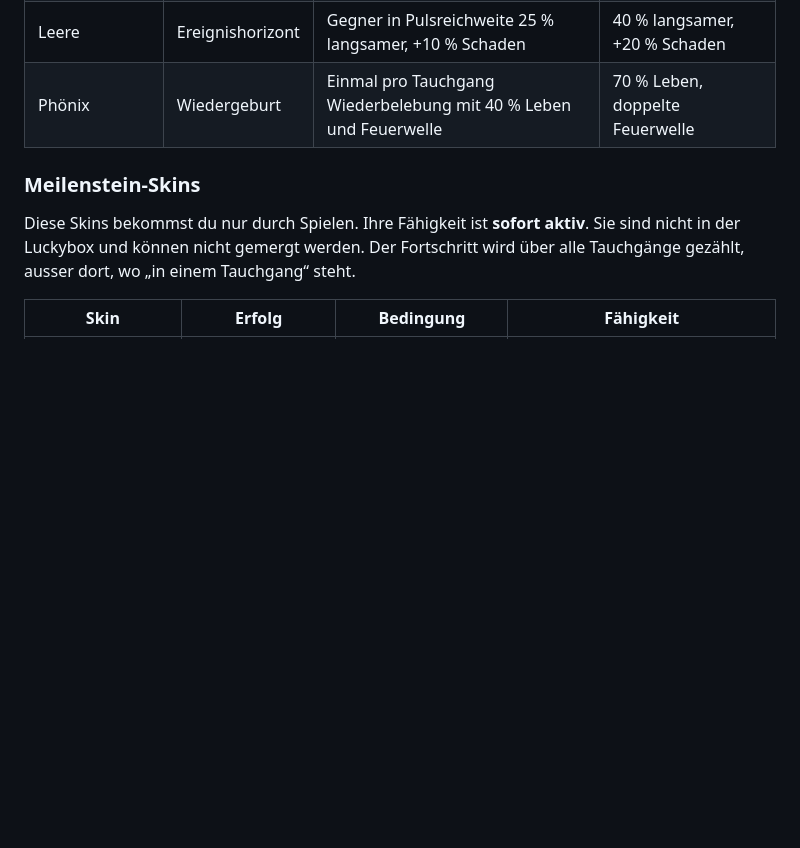
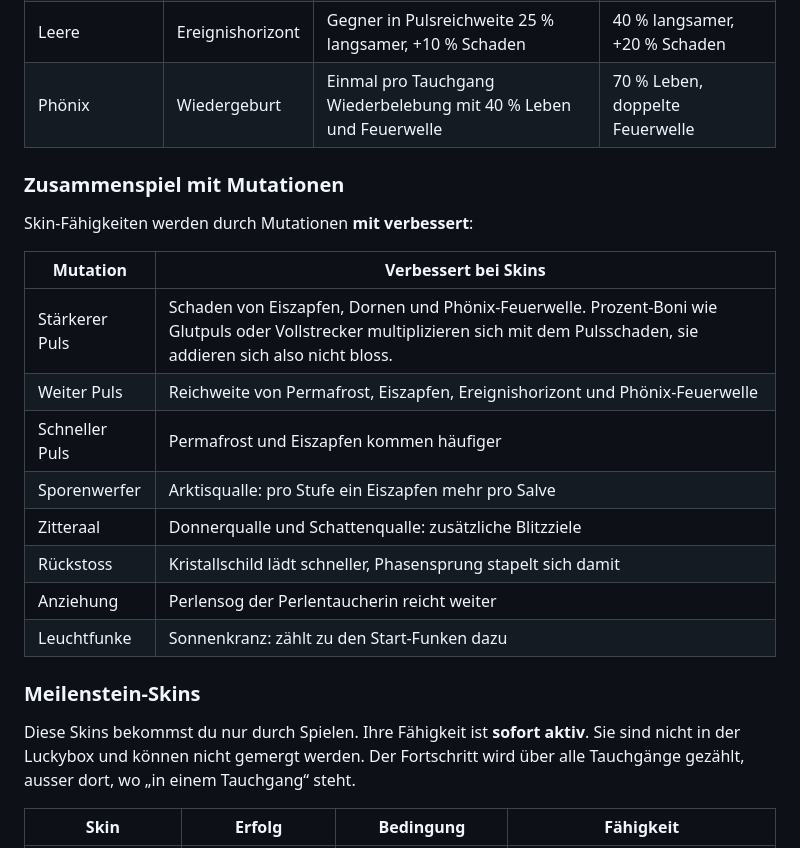
Before and after one commit to ArcticStorm243/Tiefgang, a Markdown page: README.md, the part around the change. Rendered like a GitHub page; blank space fills up the shorter version.

Commit message:
Document how mutations improve skin abilities

```diff
--- a/README.md
+++ b/README.md
@@ -266,6 +266,21 @@ Die Fähigkeit wirkt nur, solange du den Skin **trägst**. Dein aktueller Skin u
 | Leere | Ereignishorizont | Gegner in Pulsreichweite 25 % langsamer, +10 % Schaden | 40 % langsamer, +20 % Schaden |
 | Phönix | Wiedergeburt | Einmal pro Tauchgang Wiederbelebung mit 40 % Leben und Feuerwelle | 70 % Leben, doppelte Feuerwelle |
 
+### Zusammenspiel mit Mutationen
+
+Skin-Fähigkeiten werden durch Mutationen **mit verbessert**:
+
+| Mutation | Verbessert bei Skins |
+|---|---|
+| Stärkerer Puls | Schaden von Eiszapfen, Dornen und Phönix-Feuerwelle. Prozent-Boni wie Glutpuls oder Vollstrecker multiplizieren sich mit dem Pulsschaden, sie addieren sich also nicht bloss. |
+| Weiter Puls | Reichweite von Permafrost, Eiszapfen, Ereignishorizont und Phönix-Feuerwelle |
+| Schneller Puls | Permafrost und Eiszapfen kommen häufiger |
+| Sporenwerfer | Arktisqualle: pro Stufe ein Eiszapfen mehr pro Salve |
+| Zitteraal | Donnerqualle und Schattenqualle: zusätzliche Blitzziele |
+| Rückstoss | Kristallschild lädt schneller, Phasensprung stapelt sich damit |
+| Anziehung | Perlensog der Perlentaucherin reicht weiter |
+| Leuchtfunke | Sonnenkranz: zählt zu den Start-Funken dazu |
+
 ### Meilenstein-Skins
 
 Diese Skins bekommst du nur durch Spielen. Ihre Fähigkeit ist **sofort aktiv**. Sie sind nicht in der Luckybox und können nicht gemergt werden. Der Fortschritt wird über alle Tauchgänge gezählt, ausser dort, wo „in einem Tauchgang“ steht.
```
